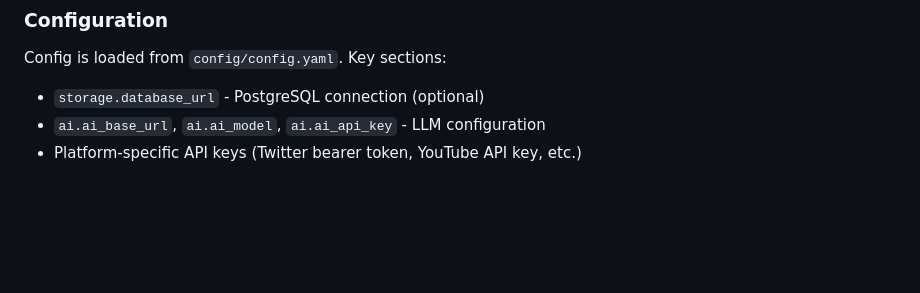
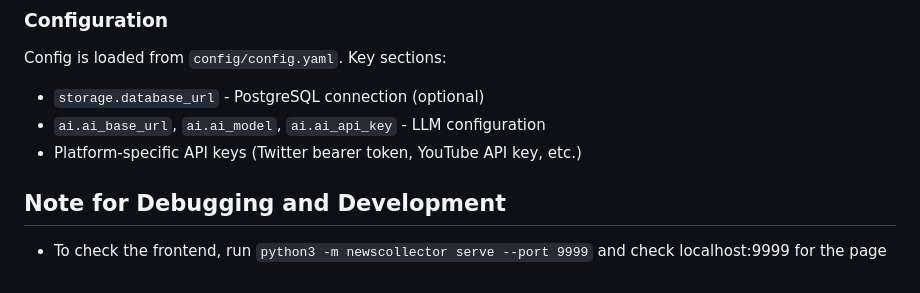
Before and after one commit to KakiGit/NewsCollector, a Markdown page: CLAUDE.md, the part around the change. GitHub-like rendering; blank space fills up the shorter version.

Commit message:
docs: add frontend debugging note to CLAUDE.md
- Document how to serve and check the frontend locally

Co-Authored-By: Claude Opus 4.6 <noreply@anthropic.com>

```diff
--- a/CLAUDE.md
+++ b/CLAUDE.md
@@ -101,3 +101,7 @@ Config is loaded from `config/config.yaml`. Key sections:
 - `storage.database_url` - PostgreSQL connection (optional)
 - `ai.ai_base_url`, `ai.ai_model`, `ai.ai_api_key` - LLM configuration
 - Platform-specific API keys (Twitter bearer token, YouTube API key, etc.)
+
+## Note for Debugging and Development
+
+* To check the frontend, run `python3 -m newscollector serve --port 9999` and check localhost:9999 for the page
```
